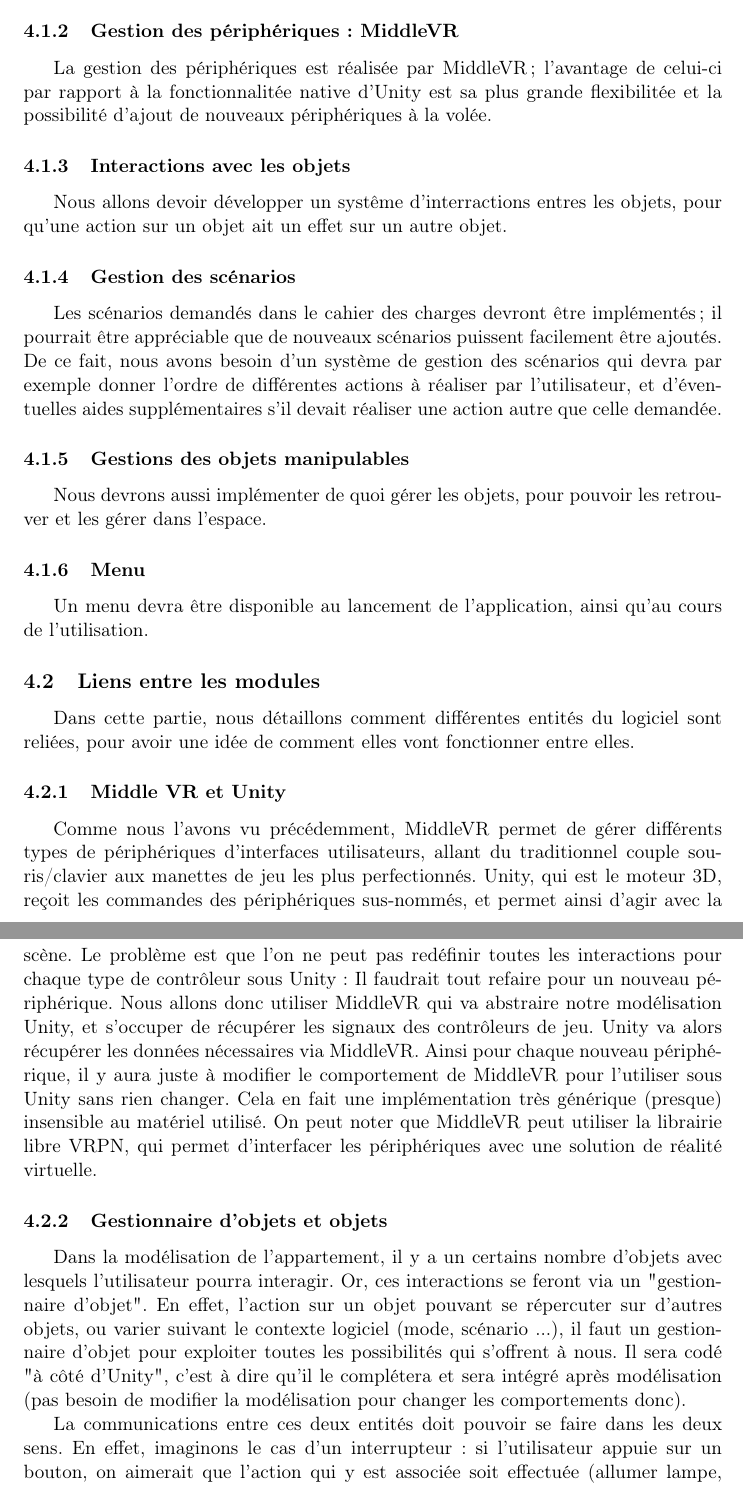
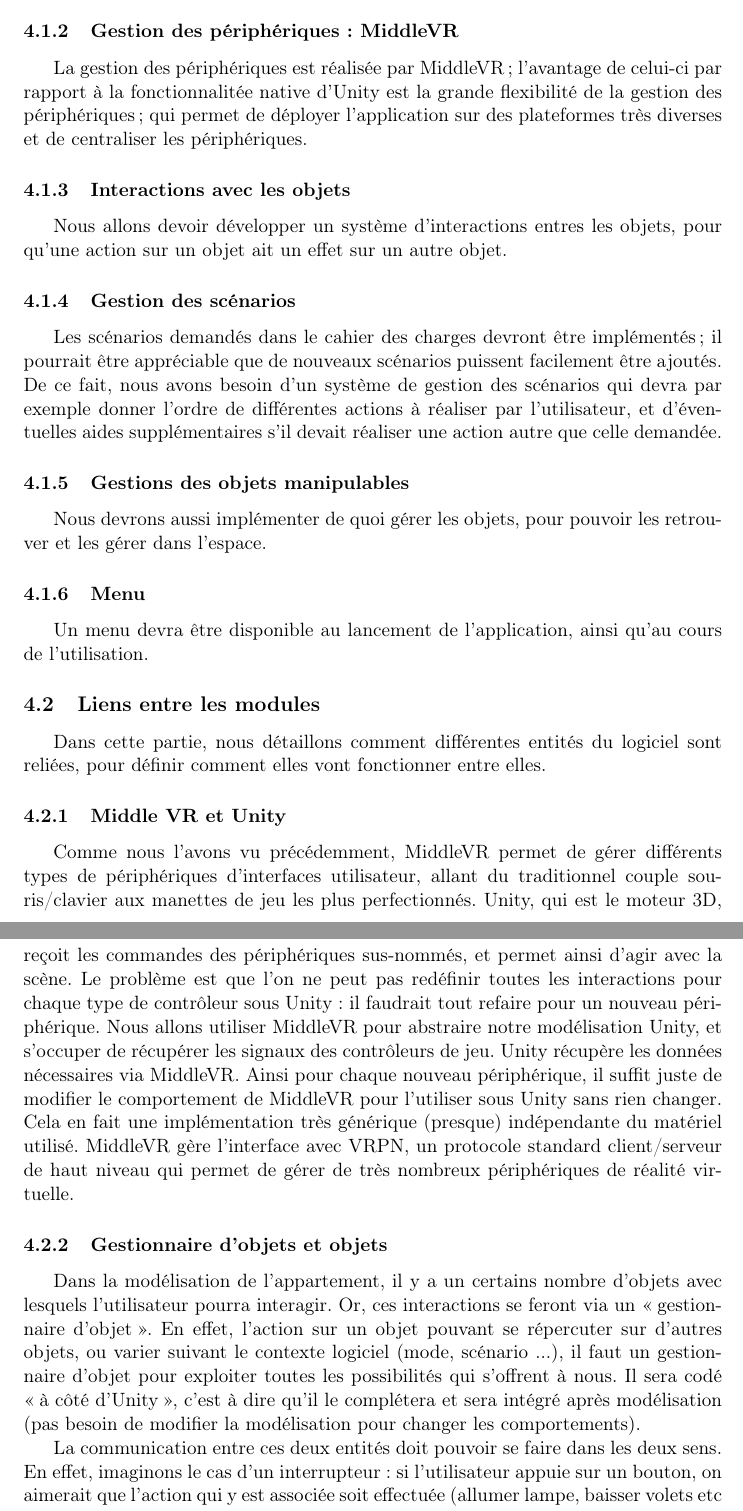
Before and after one commit to nhurman/avalon, a LaTeX document (Rapports/2-Specifications.tex, which reads Rapports/2-Specifications/ebauche_architecture_logicielle_generale.tex): two parts of pages 18 and 19 of 21, joined at a grey line, cut so that both start at the same text. Compiled offline with pdfLaTeX.

Commit message:
[Report] Small corrections in part 4

```diff
--- a/Rapports/2-Specifications/ebauche_architecture_logicielle_generale.tex
+++ b/Rapports/2-Specifications/ebauche_architecture_logicielle_generale.tex
@@ -4,11 +4,11 @@
 		\subsubsection{Moteur de rendu : Unity}
 			La première brique est Unity; nous l'utiliserons ici pour sa composante moteur de jeu et environnement de développement, et non pour ses fonctionnalités de création d'objets 3d, de modélisation, de génération de codes et de gestion d'entrées-sorties.
 		\subsubsection{Gestion des périphériques : MiddleVR}
-			La gestion des périphériques est réalisée par MiddleVR; l'avantage de celui-ci par rapport à la fonctionnalitée native d'Unity est sa plus grande flexibilitée et la possibilité d'ajout de nouveaux périphériques à la volée.
+			La gestion des périphériques est réalisée par MiddleVR ; l'avantage de celui-ci par rapport à la fonctionnalitée native d'Unity est la grande flexibilité de la gestion des périphériques ; qui permet de déployer l'application sur des plateformes très diverses et de centraliser les périphériques.
 		\subsubsection{Interactions avec les objets}
-			Nous allons devoir développer un systême d'interractions entres les objets, pour qu'une action sur un objet ait un effet sur un autre objet.
+			Nous allons devoir développer un système d'interactions entres les objets, pour qu'une action sur un objet ait un effet sur un autre objet.
 		\subsubsection{Gestion des scénarios}
-			Les scénarios demandés dans le cahier des charges devront être implémentés; il pourrait être appréciable que de nouveaux scénarios puissent facilement être ajoutés.
+			Les scénarios demandés dans le cahier des charges devront être implémentés ; il pourrait être appréciable que de nouveaux scénarios puissent facilement être ajoutés.
 			De ce fait, nous avons besoin d'un système de gestion des scénarios qui devra par exemple donner l'ordre de différentes actions à réaliser par l'utilisateur, et d'éventuelles aides supplémentaires s'il devait réaliser une action autre que celle demandée.
 		\subsubsection{Gestions des objets manipulables}
 			Nous devrons aussi implémenter de quoi gérer les objets, pour pouvoir les retrouver et les gérer dans l'espace.
@@ -21,26 +21,25 @@
 %
 %-------------------------------------------------------------------------------------------------------
 \subsection{Liens entre les modules}
-Dans cette partie, nous détaillons comment différentes entités du logiciel sont reliées, pour avoir une idée de comment elles vont fonctionner entre elles.
+Dans cette partie, nous détaillons comment différentes entités du logiciel sont reliées, pour définir comment elles vont fonctionner entre elles.
 
 \subsubsection{Middle VR et Unity}
-Comme nous l'avons vu précédemment, MiddleVR permet de gérer différents types de périphériques d'interfaces utilisateurs, allant du traditionnel couple souris/clavier aux manettes de jeu les plus perfectionnés.
+Comme nous l'avons vu précédemment, MiddleVR permet de gérer différents types de périphériques d'interfaces utilisateur, allant du traditionnel couple souris/clavier aux manettes de jeu les plus perfectionnés.
 Unity, qui est le moteur 3D, reçoit les commandes des périphériques sus-nommés, et permet ainsi d'agir avec la scène.
-Le problème est que l'on ne peut pas redéfinir toutes les interactions pour chaque type de contrôleur sous Unity : Il faudrait tout refaire pour un nouveau périphérique.
-Nous allons donc utiliser MiddleVR qui va abstraire notre modélisation Unity, et s'occuper de récupérer les signaux des contrôleurs de jeu. Unity va alors récupérer les données nécessaires via MiddleVR.
-Ainsi pour chaque nouveau périphérique, il y aura juste à modifier le comportement de MiddleVR pour l'utiliser sous Unity sans rien changer.
-Cela en fait une implémentation très générique (presque) insensible au matériel utilisé.
-On peut noter que MiddleVR peut utiliser la librairie libre VRPN, qui permet d'interfacer les périphériques avec une solution de réalité virtuelle.
-
+Le problème est que l'on ne peut pas redéfinir toutes les interactions pour chaque type de contrôleur sous Unity : il faudrait tout refaire pour un nouveau périphérique.
+Nous allons utiliser MiddleVR pour abstraire notre modélisation Unity, et s'occuper de récupérer les signaux des contrôleurs de jeu. Unity récupère les données nécessaires via MiddleVR.
+Ainsi pour chaque nouveau périphérique, il suffit juste de modifier le comportement de MiddleVR pour l'utiliser sous Unity sans rien changer.
+Cela en fait une implémentation très générique (presque) indépendante du matériel utilisé.
+MiddleVR gère l'interface avec VRPN, un protocole standard client/serveur de haut niveau qui permet de gérer de très nombreux périphériques de réalité virtuelle.
 
 \subsubsection{Gestionnaire d'objets et objets}
 
 Dans la modélisation de l'appartement, il y a un certains nombre d'objets avec lesquels l'utilisateur pourra interagir.
-Or, ces interactions se feront via un "gestionnaire d'objet".
+Or, ces interactions se feront via un \enquote{gestionnaire d'objet}.
 En effet, l'action sur un objet pouvant se répercuter sur d'autres objets, ou varier suivant le contexte logiciel (mode, scénario ...), il faut un gestionnaire d'objet pour exploiter toutes les possibilités qui s'offrent à nous.
-Il sera codé "à côté d'Unity", c'est à dire qu'il le complétera et sera intégré après modélisation (pas besoin de modifier la modélisation pour changer les comportements donc).
+Il sera codé \enquote{à côté d'Unity}, c'est à dire qu'il le complétera et sera intégré après modélisation (pas besoin de modifier la modélisation pour changer les comportements).
 
-La communications entre ces deux entités doit pouvoir se faire dans les deux sens.
+La communication entre ces deux entités doit pouvoir se faire dans les deux sens.
 En effet, imaginons le cas d'un interrupteur : si l'utilisateur appuie sur un bouton, on aimerait que l'action qui y est associée soit effectuée (allumer lampe, baisser volets etc ...).
 Pour faire cela, on va transmettre à une autre entité l'action qui s'est exécutée sur l'objet : le gestionnaire d'objet.
 C'est alors le gestionnaire qui va analyser l'action et son contexte et exécuter le code approprié. C'est le premier sens de communication, c'est à dire de l'objet vers le gestionnaire d'objets.
```
Also changed, not shown: Rapports/2-Specifications/ebauche_architecture_logicielle_generale.tex (2 more changed lines).
